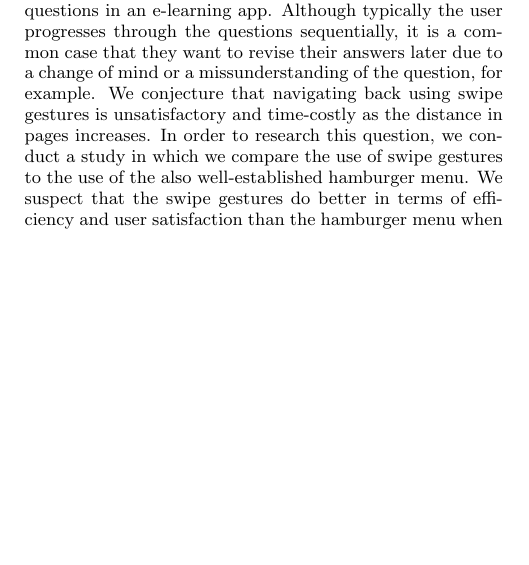
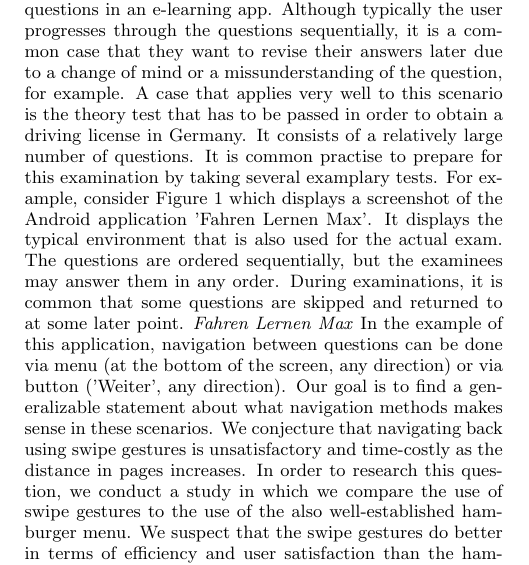
Before and after one commit to blub123muh/hci, a LaTeX paper (documentation/Paper/hci-paper.tex): part of one column of page 1 of 3 before the commit and part of one column of page 1 of 4 after it, cut so that both start at the same text, the shorter picture padded with empty space. Compiled offline with pdfLaTeX.

Commit message:
Fahren Lernen Max example

```diff
--- a/documentation/Paper/hci-paper.tex
+++ b/documentation/Paper/hci-paper.tex
@@ -214,7 +214,26 @@ filling in a form. In this paper, we examine the swipe gesture's suitability
 for navigating through a set of questions in an e-learning app. Although
 typically the user progresses through the questions sequentially, it is a
 common case that they want to revise their answers later due to a change of
-mind or a missunderstanding of the question, for example. We conjecture that
+mind or a missunderstanding of the question, for example. A case that applies very
+well to this scenario is the theory test that has to be passed in order to obtain
+a driving license in Germany. It consists of a relatively large number of questions.
+It is common practise to prepare for this examination by taking several examplary tests.
+For example, consider Figure \ref{fig:fahren_lernen} which displays a screenshot of the
+Android application 'Fahren Lernen Max'. It displays the typical environment that
+is also used for the actual exam. The questions are ordered sequentially, but the examinees
+may answer them in any order. During examinations, it is common that some questions are
+skipped and returned to at some later point.
+\emph{Fahren Lernen Max}
+\begin{figure}
+  \caption{A screenshot of the Android application 'Fahren Lernen Max'}
+  \resizebox{\columnwidth}{!}{
+    \includegraphics{drivinglicense.png}\label{fig:fahren_lernen}
+  }
+\end{figure}
+In the example of this application, navigation between questions can be done via menu (at the
+bottom of the screen, any direction) or via button ('Weiter', any direction). Our goal is to
+find a generalizable statement about what navigation methods makes sense in these scenarios.
+We conjecture that
 navigating back using swipe gestures is unsatisfactory and time-costly as the
 distance in pages increases. In order to research this question, we conduct a
 study in which we compare the use of swipe gestures to the use of the also
```
Also changed, not shown: documentation/Paper/drivinglicense.png (added).
